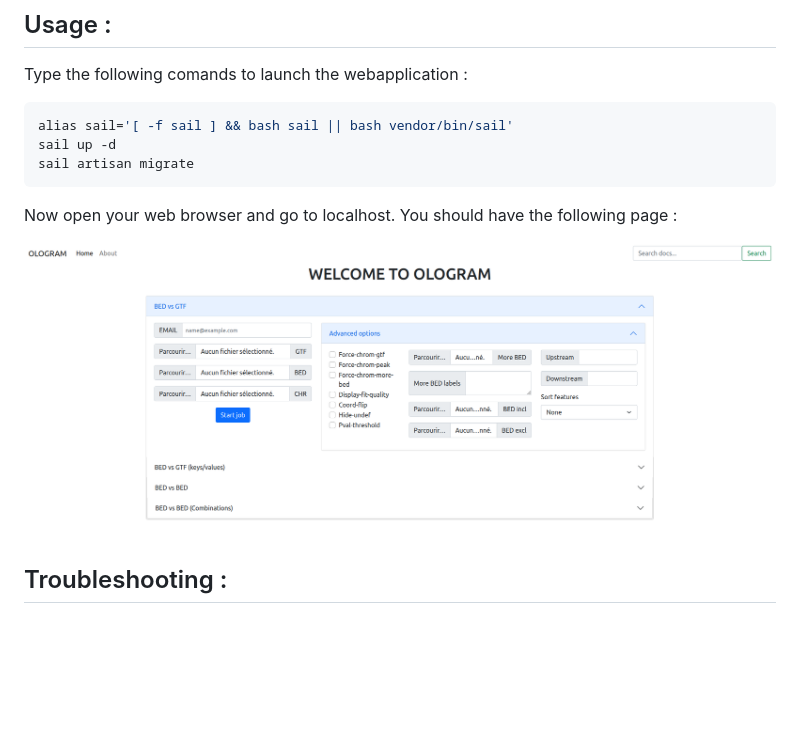
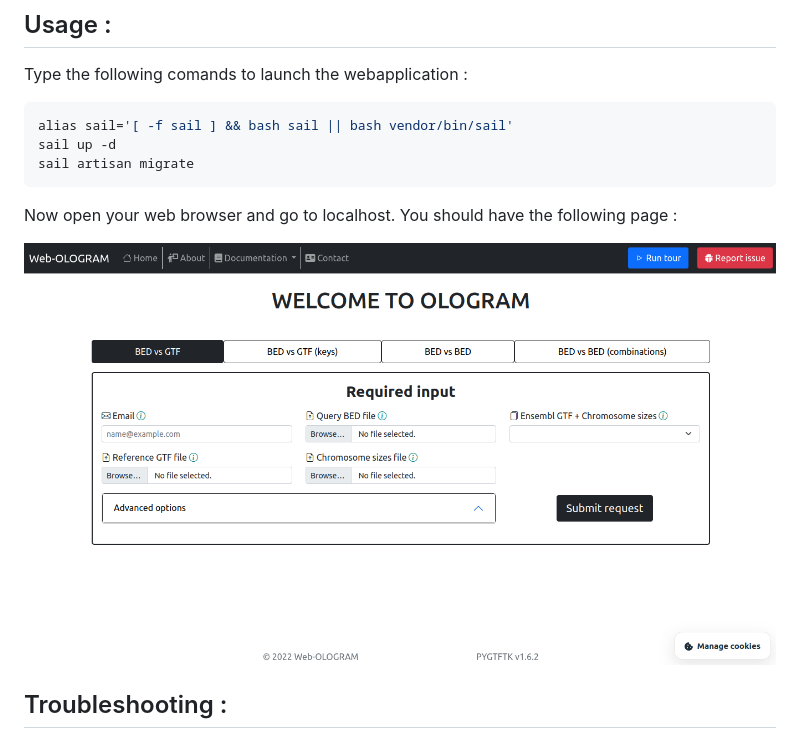
Before and after one commit to Ouertani95/Web_OLOGRAM, a Markdown page: README.md, the part around the change. Drawn GitHub-style; pictures changed too: photos/Latest_interface_Web-OLOGRAM_08-07-22.png (added); blank space fills up the shorter version.

Commit message:
updated image of interface in README

```diff
--- a/README.md
+++ b/README.md
@@ -45,7 +45,7 @@ sail artisan migrate
 Now open your web browser and go to localhost.
 You should have the following page :
 
-![laravel](photos/Latest_Web_OLOGRAM_2022-05-24_10-02-24.png)
+![laravel](photos/Latest_interface_Web-OLOGRAM_08-07-22.png)
 
 ## Troubleshooting :
 
```
